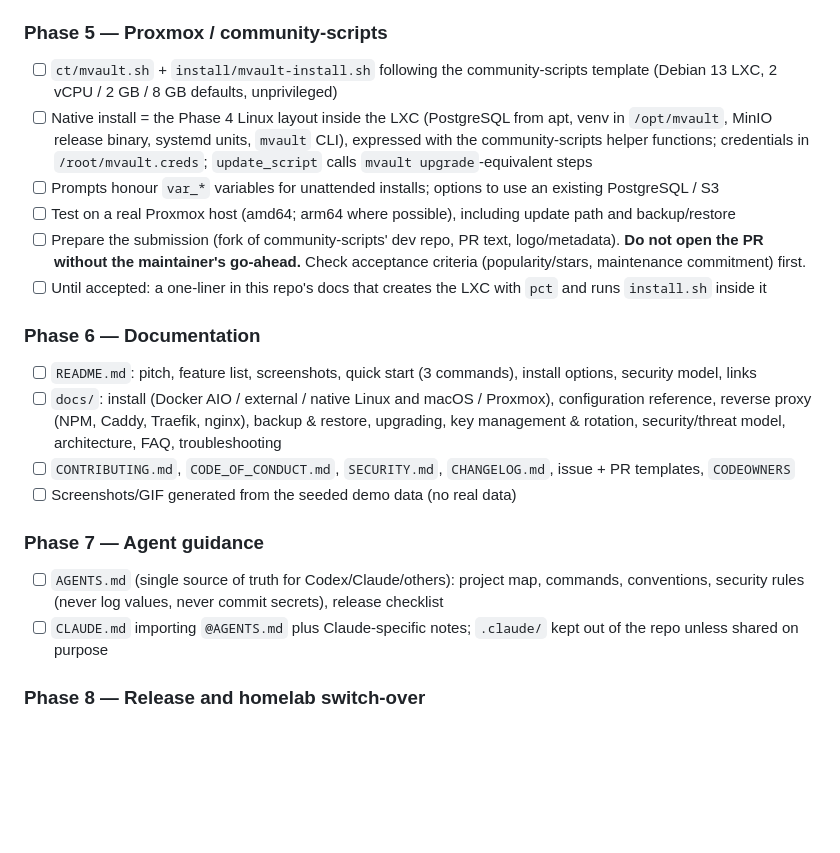
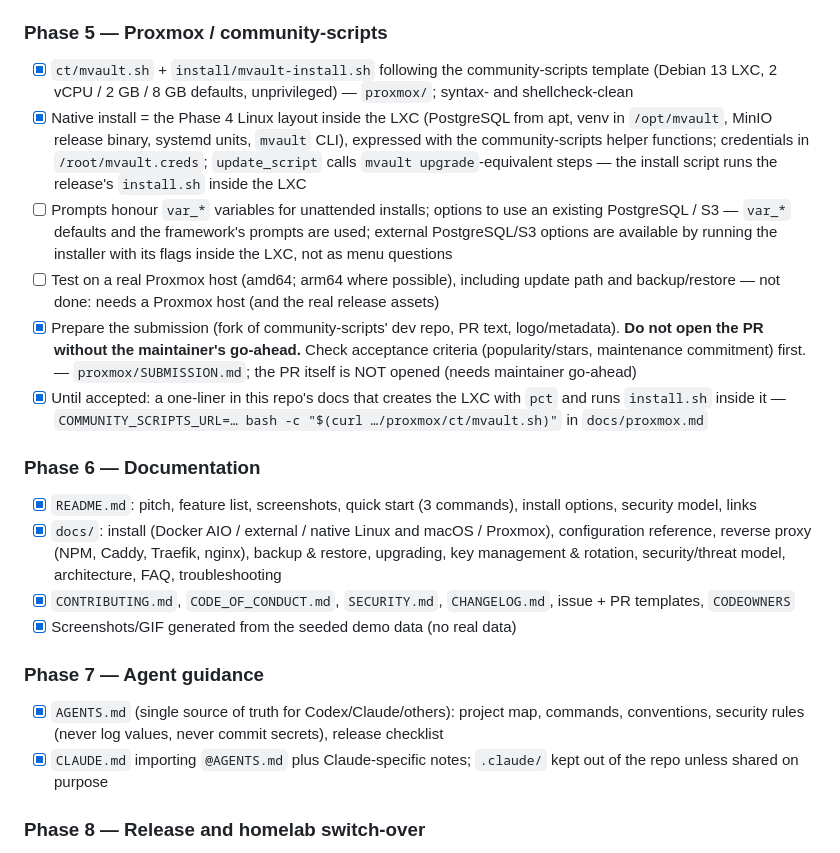
Before and after one commit to orkhan/mvault, a Markdown page: PLAN.md, the part around one of its changes. GitHub-like rendering; blank space fills up the shorter version.

```diff
--- a/PLAN.md
+++ b/PLAN.md
@@ -88,21 +90,21 @@ Status legend: `[ ]` todo, `[x]` done.
 
 ### Phase 5 — Proxmox / community-scripts
-- [ ] `ct/mvault.sh` + `install/mvault-install.sh` following the community-scripts template (Debian 13 LXC, 2 vCPU / 2 GB / 8 GB defaults, unprivileged)
-- [ ] Native install = the Phase 4 Linux layout inside the LXC (PostgreSQL from apt, venv in `/opt/mvault`, MinIO release binary, systemd units, `mvault` CLI), expressed with the community-scripts helper functions; credentials in `/root/mvault.creds`; `update_script` calls `mvault upgrade`-equivalent steps
-- [ ] Prompts honour `var_*` variables for unattended installs; options to use an existing PostgreSQL / S3
-- [ ] Test on a real Proxmox host (amd64; arm64 where possible), including update path and backup/restore
-- [ ] Prepare the submission (fork of community-scripts' dev repo, PR text, logo/metadata). **Do not open the PR without the maintainer's go-ahead.** Check acceptance criteria (popularity/stars, maintenance commitment) first.
-- [ ] Until accepted: a one-liner in this repo's docs that creates the LXC with `pct` and runs `install.sh` inside it
+- [x] `ct/mvault.sh` + `install/mvault-install.sh` following the community-scripts template (Debian 13 LXC, 2 vCPU / 2 GB / 8 GB defaults, unprivileged) — `proxmox/`; syntax- and shellcheck-clean
+- [x] Native install = the Phase 4 Linux layout inside the LXC (PostgreSQL from apt, venv in `/opt/mvault`, MinIO release binary, systemd units, `mvault` CLI), expressed with the community-scripts helper functions; credentials in `/root/mvault.creds`; `update_script` calls `mvault upgrade`-equivalent steps — the install script runs the release's `install.sh` inside the LXC
+- [ ] Prompts honour `var_*` variables for unattended installs; options to use an existing PostgreSQL / S3 — `var_*` defaults and the framework's prompts are used; external PostgreSQL/S3 options are available by running the installer with its flags inside the LXC, not as menu questions
+- [ ] Test on a real Proxmox host (amd64; arm64 where possible), including update path and backup/restore — not done: needs a Proxmox host (and the real release assets)
+- [x] Prepare the submission (fork of community-scripts' dev repo, PR text, logo/metadata). **Do not open the PR without the maintainer's go-ahead.** Check acceptance criteria (popularity/stars, maintenance commitment) first. — `proxmox/SUBMISSION.md`; the PR itself is NOT opened (needs maintainer go-ahead)
+- [x] Until accepted: a one-liner in this repo's docs that creates the LXC with `pct` and runs `install.sh` inside it — `COMMUNITY_SCRIPTS_URL=… bash -c "$(curl …/proxmox/ct/mvault.sh)"` in `docs/proxmox.md`
 
 ### Phase 6 — Documentation
-- [ ] `README.md`: pitch, feature list, screenshots, quick start (3 commands), install options, security model, links
-- [ ] `docs/`: install (Docker AIO / external / native Linux and macOS / Proxmox), configuration reference, reverse proxy (NPM, Caddy, Traefik, nginx), backup & restore, upgrading, key management & rotation, security/threat model, architecture, FAQ, troubleshooting
-- [ ] `CONTRIBUTING.md`, `CODE_OF_CONDUCT.md`, `SECURITY.md`, `CHANGELOG.md`, issue + PR templates, `CODEOWNERS`
-- [ ] Screenshots/GIF generated from the seeded demo data (no real data)
+- [x] `README.md`: pitch, feature list, screenshots, quick start (3 commands), install options, security model, links
+- [x] `docs/`: install (Docker AIO / external / native Linux and macOS / Proxmox), configuration reference, reverse proxy (NPM, Caddy, Traefik, nginx), backup & restore, upgrading, key management & rotation, security/threat model, architecture, FAQ, troubleshooting
+- [x] `CONTRIBUTING.md`, `CODE_OF_CONDUCT.md`, `SECURITY.md`, `CHANGELOG.md`, issue + PR templates, `CODEOWNERS`
+- [x] Screenshots/GIF generated from the seeded demo data (no real data)
 
 ### Phase 7 — Agent guidance
-- [ ] `AGENTS.md` (single source of truth for Codex/Claude/others): project map, commands, conventions, security rules (never log values, never commit secrets), release checklist
-- [ ] `CLAUDE.md` importing `@AGENTS.md` plus Claude-specific notes; `.claude/` kept out of the repo unless shared on purpose
+- [x] `AGENTS.md` (single source of truth for Codex/Claude/others): project map, commands, conventions, security rules (never log values, never commit secrets), release checklist
+- [x] `CLAUDE.md` importing `@AGENTS.md` plus Claude-specific notes; `.claude/` kept out of the repo unless shared on purpose
 
 ### Phase 8 — Release and homelab switch-over
 - [ ] Tag `v0.4.0`, verify the GHCR multi-arch manifest and release assets, run every install path from scratch (Docker AIO, Docker external, native Linux VM, native macOS, fresh LXC)
```
Also changed, not shown: other parts of PLAN.md (+24 -22 lines).
